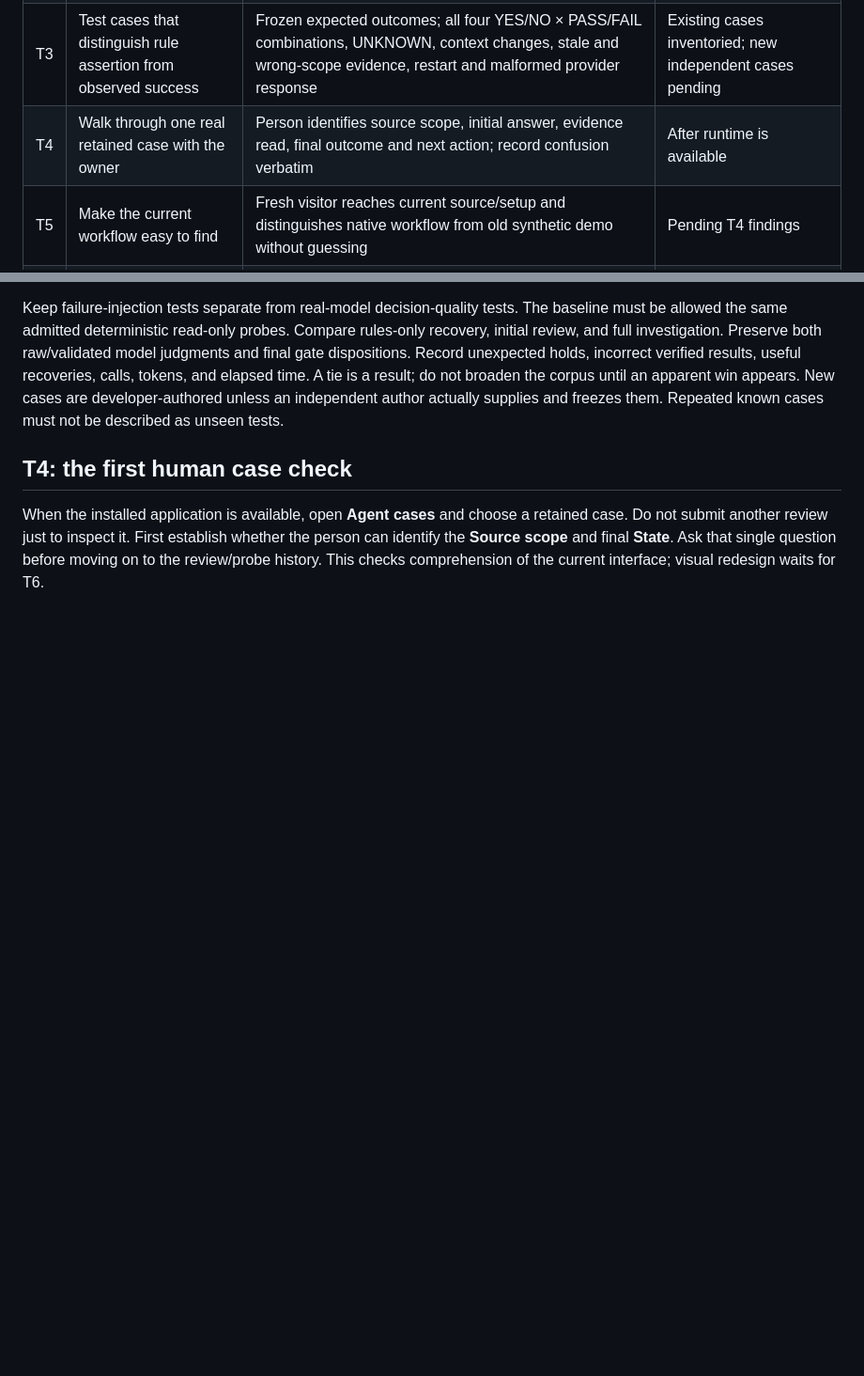
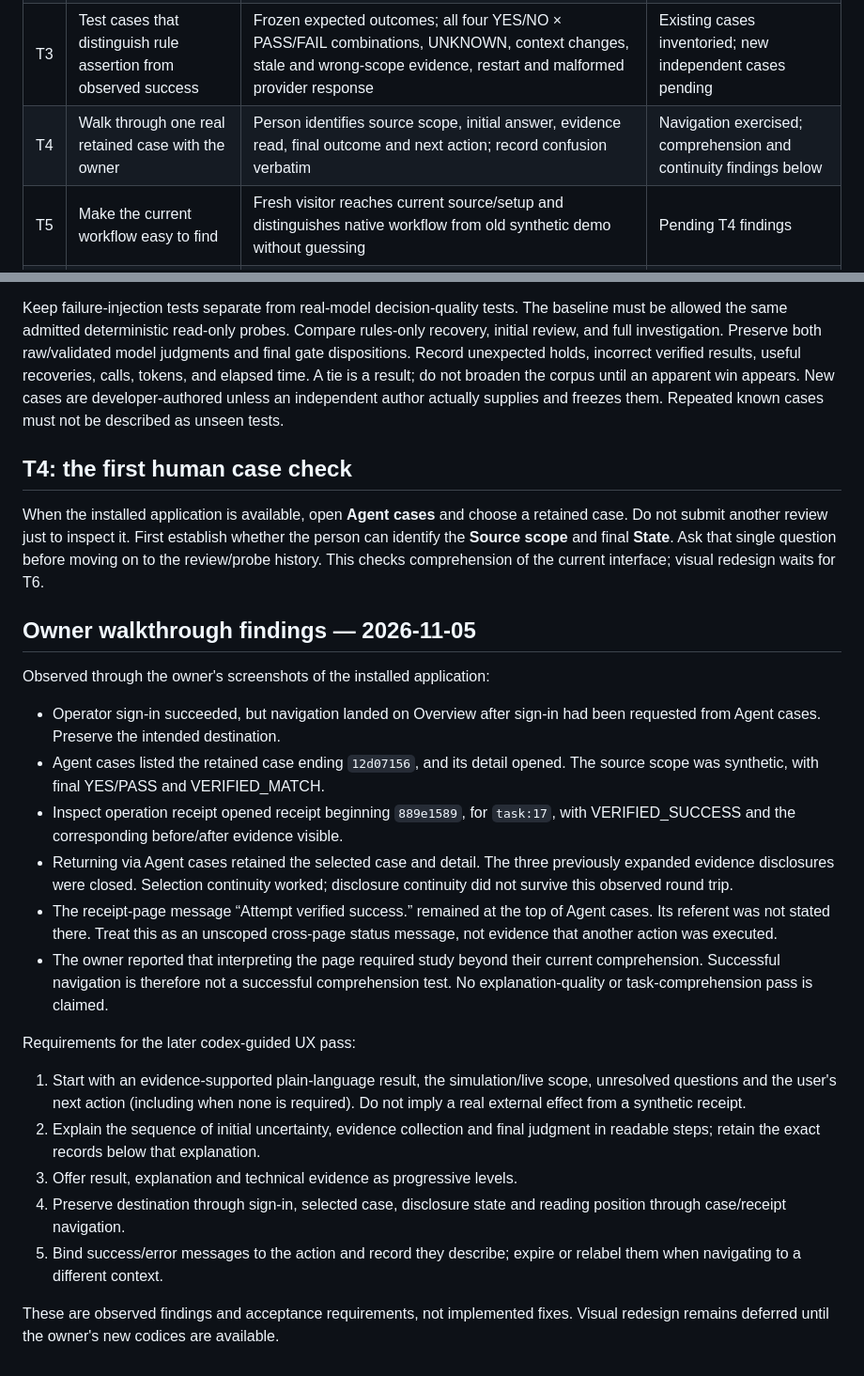
Before and after one commit to rbnbric/armada-battery, a Markdown page: docs/NEXT_TESTS.md, 2 parts joined by grey strips. Shown at 94% size. Rendered like a GitHub page; blank space fills up the shorter version.

Commit message:
Record owner navigation and comprehension findings

```diff
--- a/docs/NEXT_TESTS.md
+++ b/docs/NEXT_TESTS.md
@@ -42,7 +42,7 @@ The UI/UX pass is deliberately waiting for the owner's new design codices.
 | T1 | Reassess retained cases with the native rule checker | 48 native proof results for all 24 retained cases, exact snapshot binding, source/log hashes, scored report | Complete; evidence linked above |
 | T2 | Execute an independent rules-only recovery baseline | Same fixture schedule, source access, read budget and final checks as the agent workflow; separate outcome/hold/latency/usage results | Specified; implementation follows T1 |
 | T3 | Test cases that distinguish rule assertion from observed success | Frozen expected outcomes; all four YES/NO × PASS/FAIL combinations, UNKNOWN, context changes, stale and wrong-scope evidence, restart and malformed provider response | Existing cases inventoried; new independent cases pending |
-| T4 | Walk through one real retained case with the owner | Person identifies source scope, initial answer, evidence read, final outcome and next action; record confusion verbatim | After runtime is available |
+| T4 | Walk through one real retained case with the owner | Person identifies source scope, initial answer, evidence read, final outcome and next action; record confusion verbatim | Navigation exercised; comprehension and continuity findings below |
 | T5 | Make the current workflow easy to find | Fresh visitor reaches current source/setup and distinguishes native workflow from old synthetic demo without guessing | Pending T4 findings |
 | T6 | Apply new UX/UI codices | Design decisions cite supplied rules; desktop and phone journeys, keyboard/focus, readable history, error/recovery and scroll continuity checked | Waiting for codices; no redesign now |
 
@@ -133,3 +133,39 @@ retained case. Do not submit another review just to inspect it. First establish
 whether the person can identify the **Source scope** and final **State**.
 Ask that single question before moving on to the review/probe history.
 This checks comprehension of the current interface; visual redesign waits for T6.
+
+## Owner walkthrough findings — 2026-11-05
+
+Observed through the owner's screenshots of the installed application:
+
+- Operator sign-in succeeded, but navigation landed on Overview after sign-in
+  had been requested from Agent cases. Preserve the intended destination.
+- Agent cases listed the retained case ending `12d07156`, and its detail opened.
+  The source scope was synthetic, with final YES/PASS and VERIFIED_MATCH.
+- Inspect operation receipt opened receipt beginning `889e1589`, for `task:17`,
+  with VERIFIED_SUCCESS and the corresponding before/after evidence visible.
+- Returning via Agent cases retained the selected case and detail. The three
+  previously expanded evidence disclosures were closed. Selection continuity
+  worked; disclosure continuity did not survive this observed round trip.
+- The receipt-page message “Attempt verified success.” remained at the top of
+  Agent cases. Its referent was not stated there. Treat this as an unscoped
+  cross-page status message, not evidence that another action was executed.
+- The owner reported that interpreting the page required study beyond their
+  current comprehension. Successful navigation is therefore not a successful
+  comprehension test. No explanation-quality or task-comprehension pass is claimed.
+
+Requirements for the later codex-guided UX pass:
+
+1. Start with an evidence-supported plain-language result, the simulation/live
+   scope, unresolved questions and the user's next action (including when none
+   is required). Do not imply a real external effect from a synthetic receipt.
+2. Explain the sequence of initial uncertainty, evidence collection and final
+   judgment in readable steps; retain the exact records below that explanation.
+3. Offer result, explanation and technical evidence as progressive levels.
+4. Preserve destination through sign-in, selected case, disclosure state and
+   reading position through case/receipt navigation.
+5. Bind success/error messages to the action and record they describe; expire or
+   relabel them when navigating to a different context.
+
+These are observed findings and acceptance requirements, not implemented fixes.
+Visual redesign remains deferred until the owner's new codices are available.
```
